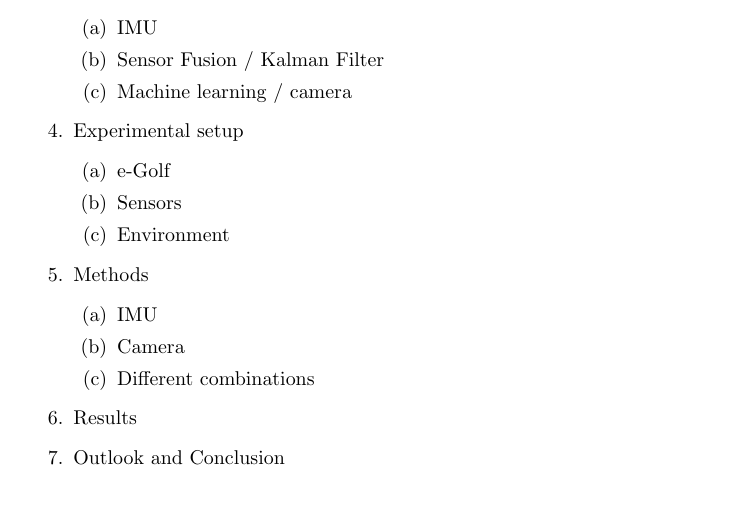
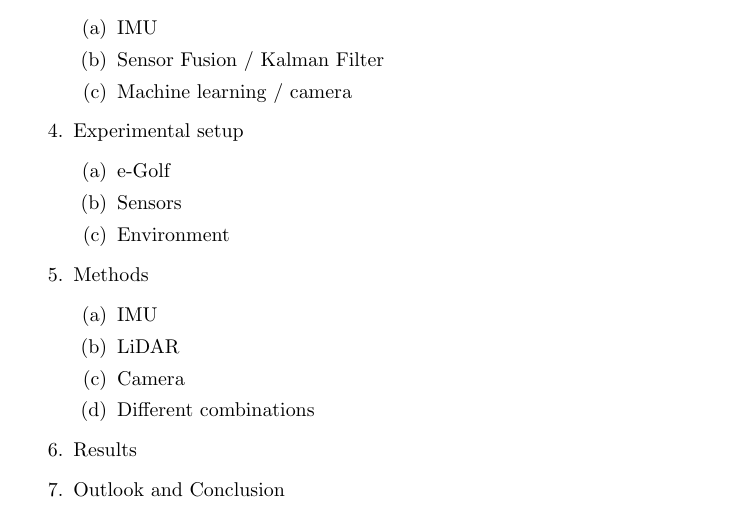
Before and after one commit to FSaal/masterThesis, a LaTeX thesis (Thesis/Expose/main.tex): part of page 3 of 4, cut so that both start at the same text. Compiled offline with pdfLaTeX.

Commit message:
PDF vc test

```diff
--- a/Thesis/Expose/main.tex
+++ b/Thesis/Expose/main.tex
@@ -63,6 +62,7 @@ Furthermore a fusion of both methods (IMU and visual based method) will be teste
     \item Methods
     \begin{enumerate}
         \item IMU
+        \item LiDAR
         \item Camera
         \item Different combinations
     \end{enumerate}
```
Also changed, not shown: Thesis/Expose/main.pdf (added), Thesis/Expose/main.tex (1 more changed lines).
